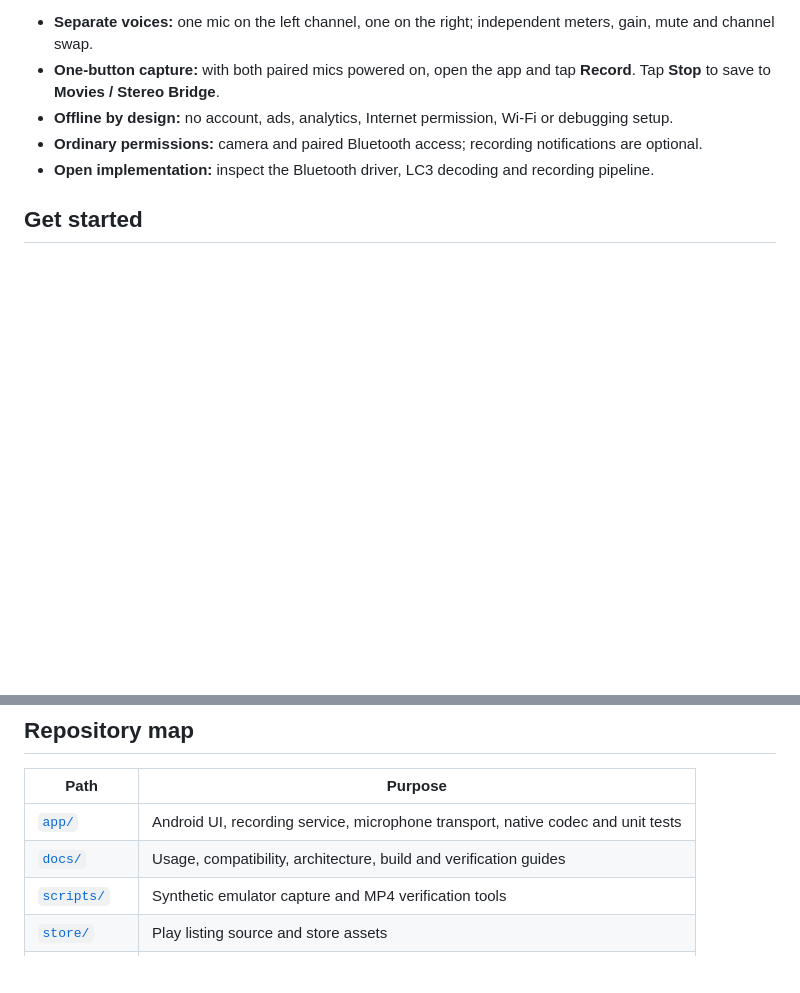
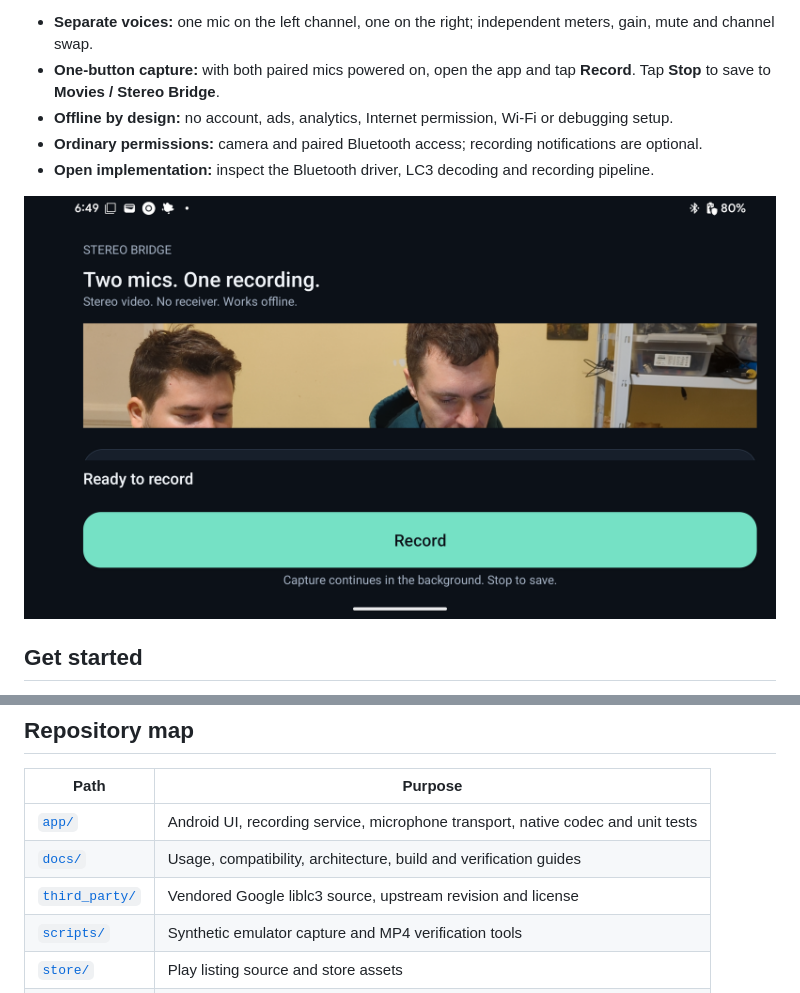
Before and after one commit to w1ne/stereo-bridge, a Markdown page: README.md, 2 parts joined by grey strips. Drawn GitHub-style; pictures changed too: docs/site/assets/recorder-home.png (added); blank space fills up the shorter version.

Commit message:
Publish owner-approved recorder demo and verified documentation [skip ci]

```diff
--- a/README.md
+++ b/README.md
@@ -17,6 +17,8 @@ For interviews, conversations and two-person recordings, separate microphone cha
 - **Offline by design:** no account, ads, analytics, Internet permission, Wi-Fi or debugging setup.
 - **Ordinary permissions:** camera and paired Bluetooth access; recording notifications are optional.
 - **Open implementation:** inspect the Bluetooth driver, LC3 decoding and recording pipeline.
+
+![Stereo Bridge recorder on Pixel 6](docs/site/assets/recorder-home.png)
 
 ## Get started
 
@@ -40,6 +42,7 @@ Physical microphone testing uses **Pixel 6 / Android 15** and **two original DJI
 | --- | --- |
 | [`app/`](app/) | Android UI, recording service, microphone transport, native codec and unit tests |
 | [`docs/`](docs/README.md) | Usage, compatibility, architecture, build and verification guides |
+| [`third_party/`](third_party/) | Vendored Google liblc3 source, upstream revision and license |
 | [`scripts/`](scripts/) | Synthetic emulator capture and MP4 verification tools |
 | [`store/`](store/) | Play listing source and store assets |
 | [`.github/`](.github/) | Build/emulator CI, website deployment and issue templates |
```
Also changed, not shown: docs/compatibility.md (+1 -1 lines), docs/offline-verification.md (+1 -1 lines), 2 other files.
